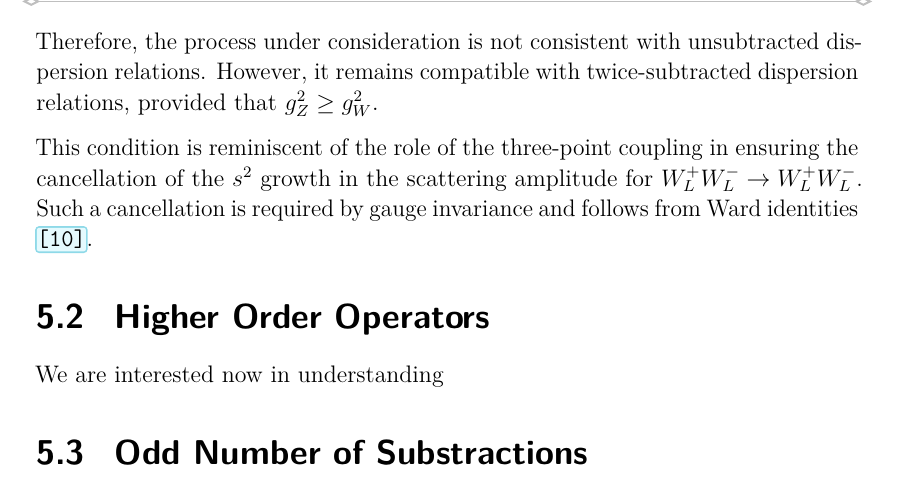
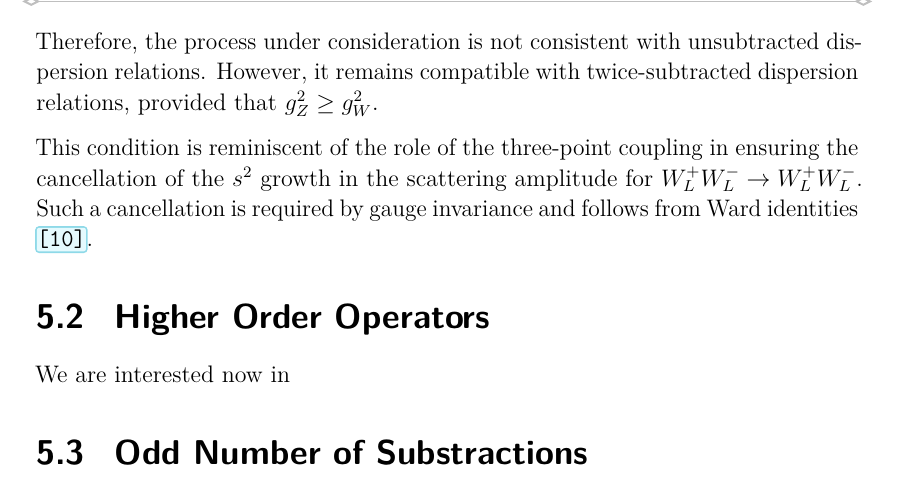
Before and after one commit to mariard02/Thesis, a LaTeX thesis (thesis.tex, which reads chapters/ww_scattering.tex): part of page 44 of 48, cut so that both start at the same text. Compiled offline with pdfLaTeX.

Commit message:
Trying again

```diff
--- a/chapters/ww_scattering.tex
+++ b/chapters/ww_scattering.tex
@@ -80,6 +80,6 @@ Therefore, the process under consideration is not consistent with unsubtracted d
 This condition is reminiscent of the role of the three-point coupling in ensuring the cancellation of the \( s^2 \) growth in the scattering amplitude for \( W^+_L W^-_L \rightarrow W^+_L W^-_L \). Such a cancellation is required by gauge invariance and follows from Ward identities \autocite{Lee:1977eg}.
 
 \section{Higher Order Operators}
-We are interested now in understanding
+We are interested now in
 
 \section{Odd Number of Substractions}
```
Also changed, not shown: 2 other files.
